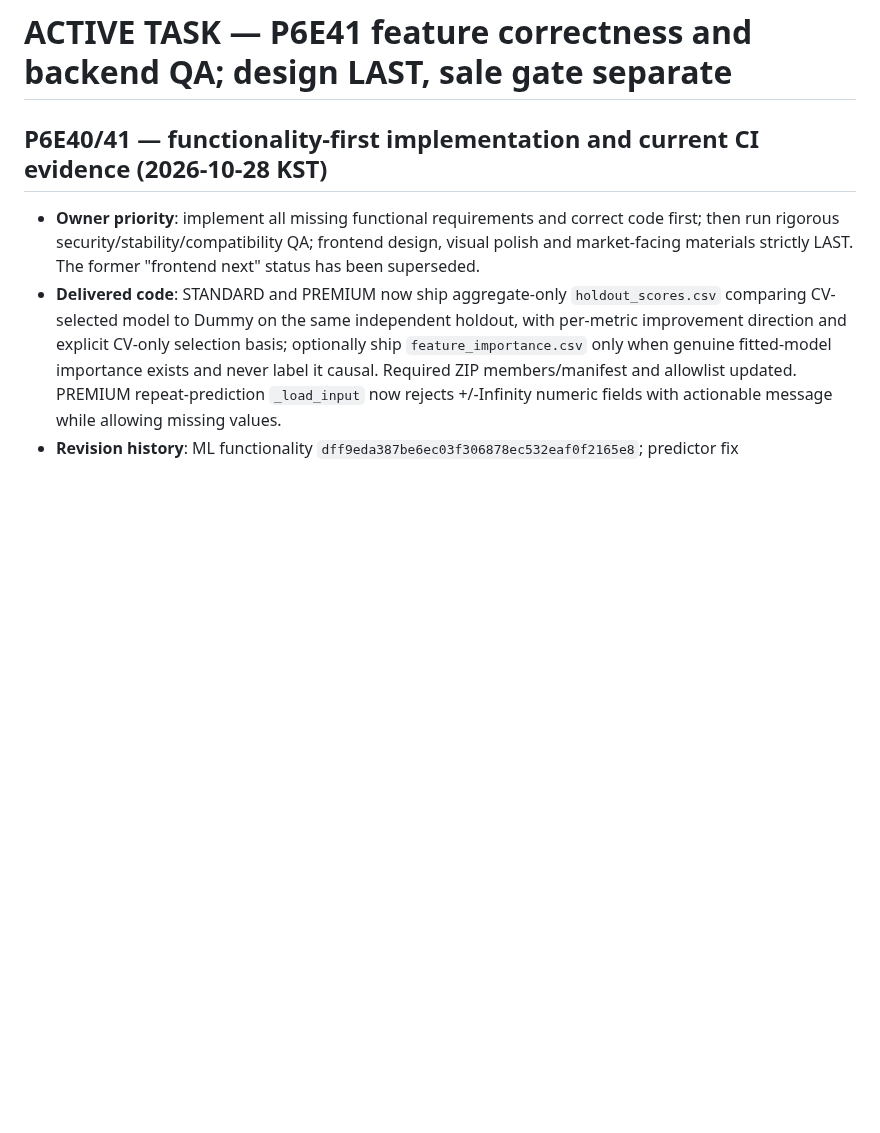
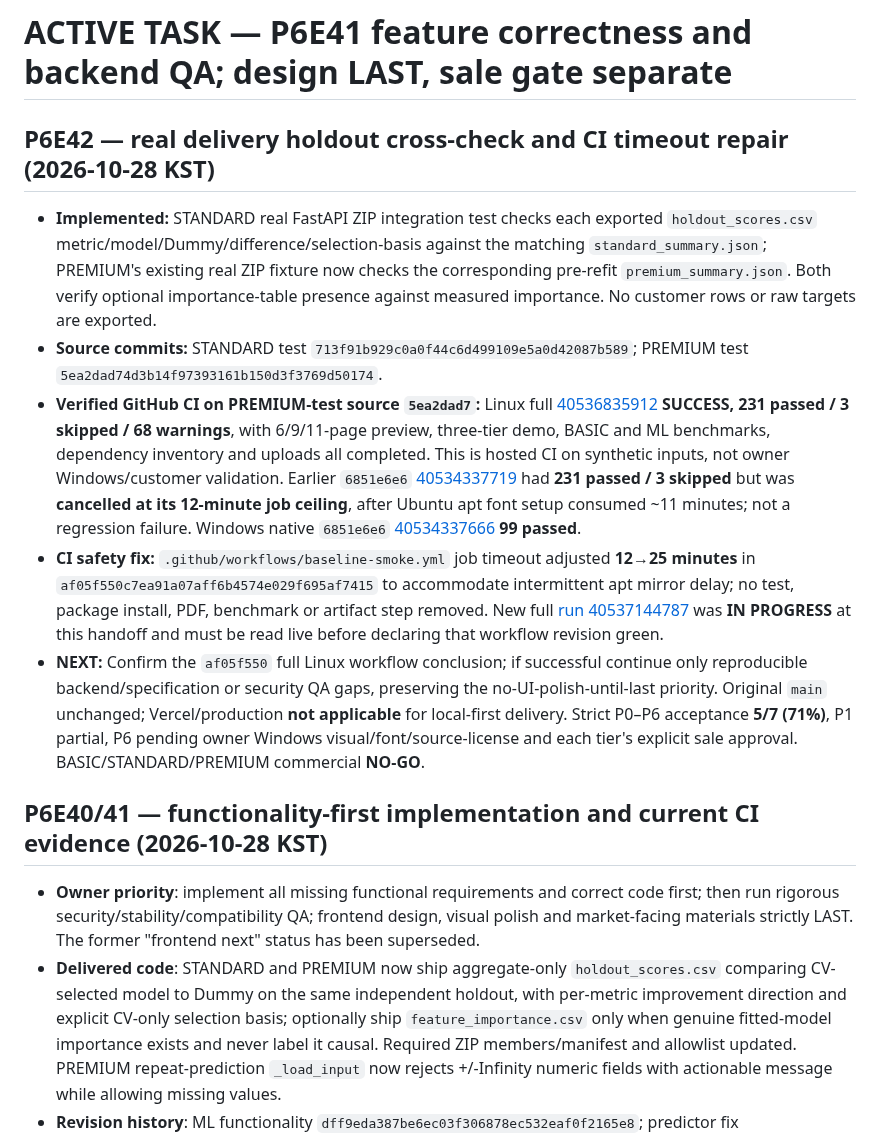
Before and after one commit to hibi89/AI_AutoML_Analyst, a Markdown page: docs/dispatch/ACTIVE_TASK.md, the part around the change. Rendered like a GitHub page; blank space fills up the shorter version.

Commit message:
docs(handoff): verify P6E42 holdout ZIP contracts and CI timeout cause

```diff
--- a/docs/dispatch/ACTIVE_TASK.md
+++ b/docs/dispatch/ACTIVE_TASK.md
@@ -1,4 +1,11 @@
 # ACTIVE TASK — P6E41 feature correctness and backend QA; design LAST, sale gate separate
+
+## P6E42 — real delivery holdout cross-check and CI timeout repair (2026-10-28 KST)
+- **Implemented:** STANDARD real FastAPI ZIP integration test checks each exported `holdout_scores.csv` metric/model/Dummy/difference/selection-basis against the matching `standard_summary.json`; PREMIUM's existing real ZIP fixture now checks the corresponding pre-refit `premium_summary.json`. Both verify optional importance-table presence against measured importance. No customer rows or raw targets are exported.
+- **Source commits:** STANDARD test `713f91b929c0a0f44c6d499109e5a0d42087b589`; PREMIUM test `5ea2dad74d3b14f97393161b150d3f3769d50174`.
+- **Verified GitHub CI on PREMIUM-test source `5ea2dad7`:** Linux full [40536835912](https://github.com/hibi89/AI_AutoML_Analyst/actions/runs/40536835912) **SUCCESS, 231 passed / 3 skipped / 68 warnings**, with 6/9/11-page preview, three-tier demo, BASIC and ML benchmarks, dependency inventory and uploads all completed. This is hosted CI on synthetic inputs, not owner Windows/customer validation. Earlier `6851e6e6` [40534337719](https://github.com/hibi89/AI_AutoML_Analyst/actions/runs/40534337719) had **231 passed / 3 skipped** but was **cancelled at its 12-minute job ceiling**, after Ubuntu apt font setup consumed ~11 minutes; not a regression failure. Windows native `6851e6e6` [40534337666](https://github.com/hibi89/AI_AutoML_Analyst/actions/runs/40534337666) **99 passed**.
+- **CI safety fix:** `.github/workflows/baseline-smoke.yml` job timeout adjusted **12→25 minutes** in `af05f550c7ea91a07aff6b4574e029f695af7415` to accommodate intermittent apt mirror delay; no test, package install, PDF, benchmark or artifact step removed. New full [run 40537144787](https://github.com/hibi89/AI_AutoML_Analyst/actions/runs/40537144787) was **IN PROGRESS** at this handoff and must be read live before declaring that workflow revision green.
+- **NEXT:** Confirm the `af05f550` full Linux workflow conclusion; if successful continue only reproducible backend/specification or security QA gaps, preserving the no-UI-polish-until-last priority. Original `main` unchanged; Vercel/production **not applicable** for local-first delivery. Strict P0–P6 acceptance **5/7 (71%)**, P1 partial, P6 pending owner Windows visual/font/source-license and each tier's explicit sale approval. BASIC/STANDARD/PREMIUM commercial **NO-GO**.
 
 ## P6E40/41 — functionality-first implementation and current CI evidence (2026-10-28 KST)
 - **Owner priority**: implement all missing functional requirements and correct code first; then run rigorous security/stability/compatibility QA; frontend design, visual polish and market-facing materials strictly LAST. The former "frontend next" status has been superseded.
```
